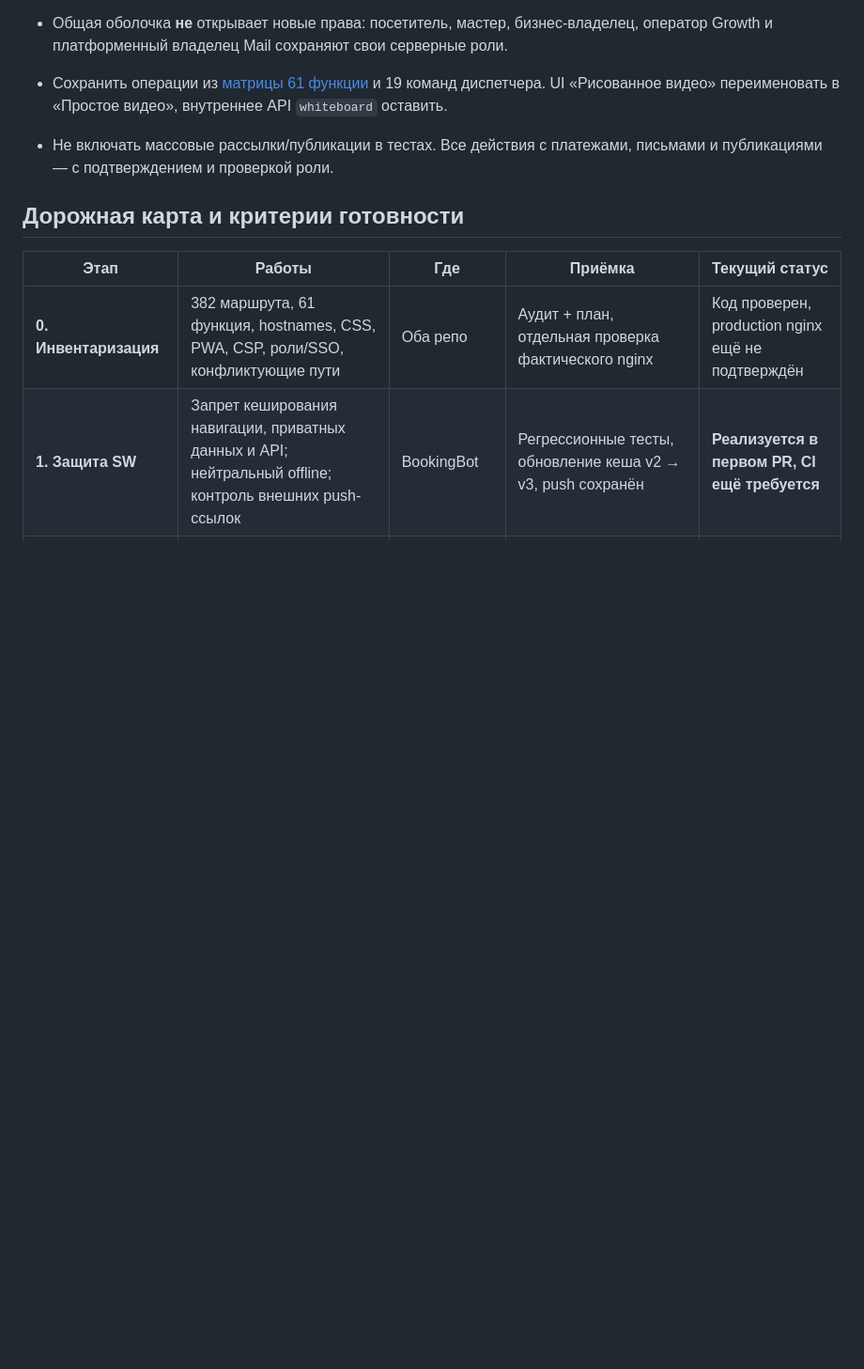
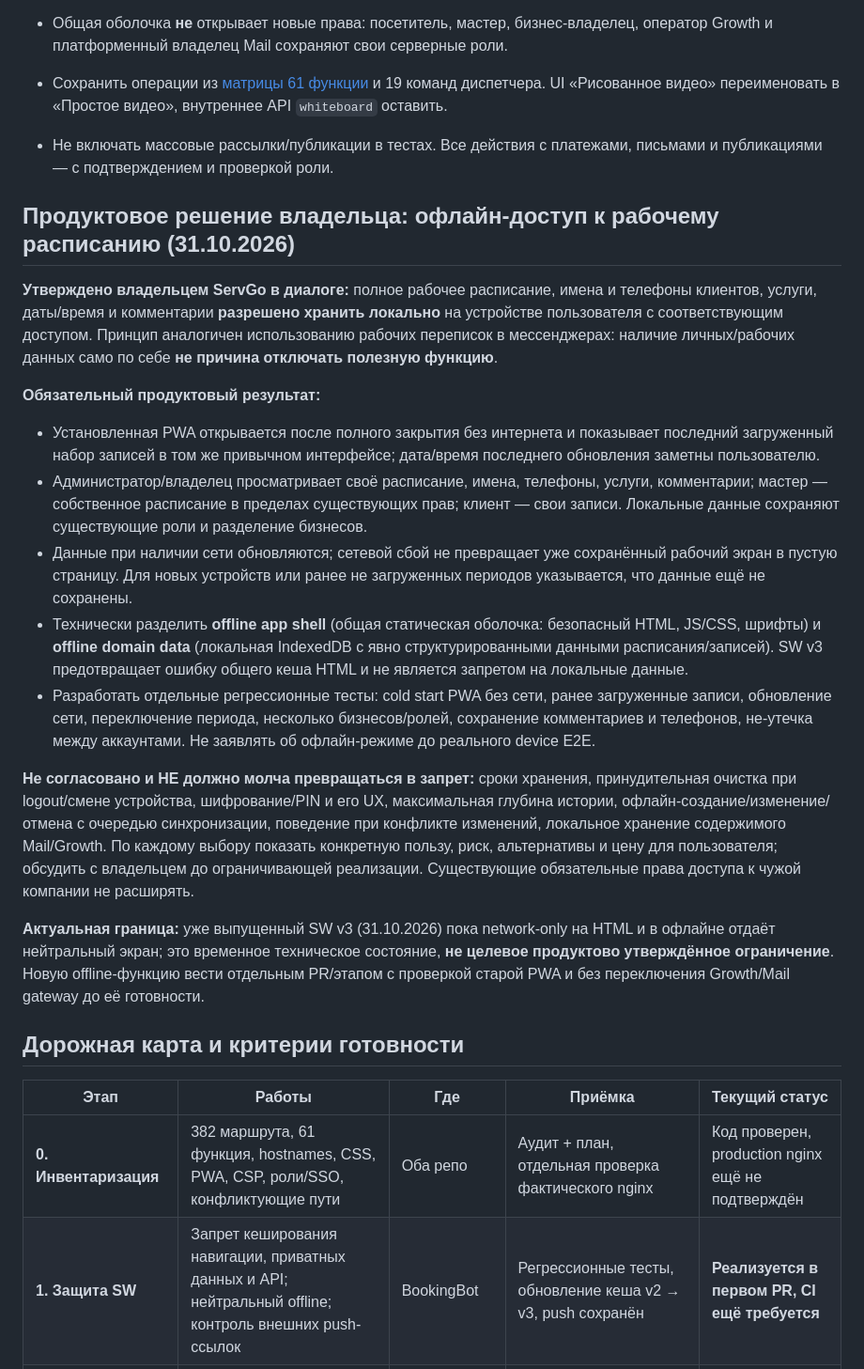
Before and after one commit to grunvald91/booking_bot, a Markdown page: docs/unified-pwa-implementation-plan.md, the part around the change. Shown at 94% size. Rendered like a GitHub page; blank space fills up the shorter version.

Commit message:
docs(pwa): owner-approved offline schedule data and discussion-first privacy policy

```diff
--- a/docs/unified-pwa-implementation-plan.md
+++ b/docs/unified-pwa-implementation-plan.md
@@ -22,6 +22,21 @@
 - Общая оболочка **не** открывает новые права: посетитель, мастер, бизнес-владелец, оператор Growth и платформенный владелец Mail сохраняют свои серверные роли.
 - Сохранить операции из [матрицы 61 функции](https://github.com/grunvald91/Ai_growth_os/blob/main/docs/design/SERVGO_FUNCTION_MATRIX.md) и 19 команд диспетчера. UI «Рисованное видео» переименовать в «Простое видео», внутреннее API `whiteboard` оставить.
 - Не включать массовые рассылки/публикации в тестах. Все действия с платежами, письмами и публикациями — с подтверждением и проверкой роли.
+
+## Продуктовое решение владельца: офлайн-доступ к рабочему расписанию (31.10.2026)
+
+**Утверждено владельцем ServGo в диалоге:** полное рабочее расписание, имена и телефоны клиентов, услуги, даты/время и комментарии **разрешено хранить локально** на устройстве пользователя с соответствующим доступом. Принцип аналогичен использованию рабочих переписок в мессенджерах: наличие личных/рабочих данных само по себе **не причина отключать полезную функцию**.
+
+**Обязательный продуктовый результат:**
+- Установленная PWA открывается после полного закрытия без интернета и показывает последний загруженный набор записей в том же привычном интерфейсе; дата/время последнего обновления заметны пользователю.
+- Администратор/владелец просматривает своё расписание, имена, телефоны, услуги, комментарии; мастер — собственное расписание в пределах существующих прав; клиент — свои записи. Локальные данные сохраняют существующие роли и разделение бизнесов.
+- Данные при наличии сети обновляются; сетевой сбой не превращает уже сохранённый рабочий экран в пустую страницу. Для новых устройств или ранее не загруженных периодов указывается, что данные ещё не сохранены.
+- Технически разделить **offline app shell** (общая статическая оболочка: безопасный HTML, JS/CSS, шрифты) и **offline domain data** (локальная IndexedDB с явно структурированными данными расписания/записей). SW v3 предотвращает ошибку общего кеша HTML и не является запретом на локальные данные.
+- Разработать отдельные регрессионные тесты: cold start PWA без сети, ранее загруженные записи, обновление сети, переключение периода, несколько бизнесов/ролей, сохранение комментариев и телефонов, не-утечка между аккаунтами. Не заявлять об офлайн-режиме до реального device E2E.
+
+**Не согласовано и НЕ должно молча превращаться в запрет:** сроки хранения, принудительная очистка при logout/смене устройства, шифрование/PIN и его UX, максимальная глубина истории, офлайн-создание/изменение/отмена с очередью синхронизации, поведение при конфликте изменений, локальное хранение содержимого Mail/Growth. По каждому выбору показать конкретную пользу, риск, альтернативы и цену для пользователя; обсудить с владельцем до ограничивающей реализации. Существующие обязательные права доступа к чужой компании не расширять.
+
+**Актуальная граница:** уже выпущенный SW v3 (31.10.2026) пока network-only на HTML и в офлайне отдаёт нейтральный экран; это временное техническое состояние, **не целевое продуктово утверждённое ограничение**. Новую offline-функцию вести отдельным PR/этапом с проверкой старой PWA и без переключения Growth/Mail gateway до её готовности.
 
 ## Дорожная карта и критерии готовности
 
```
